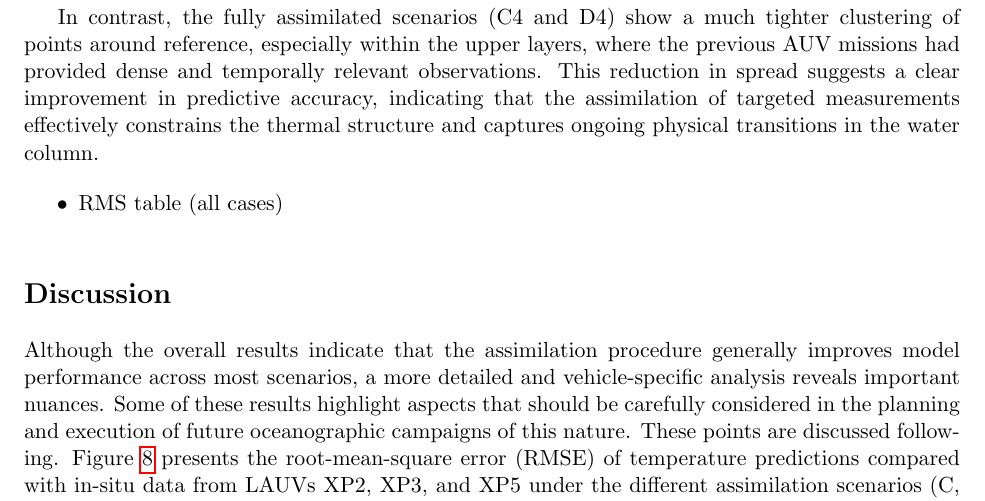
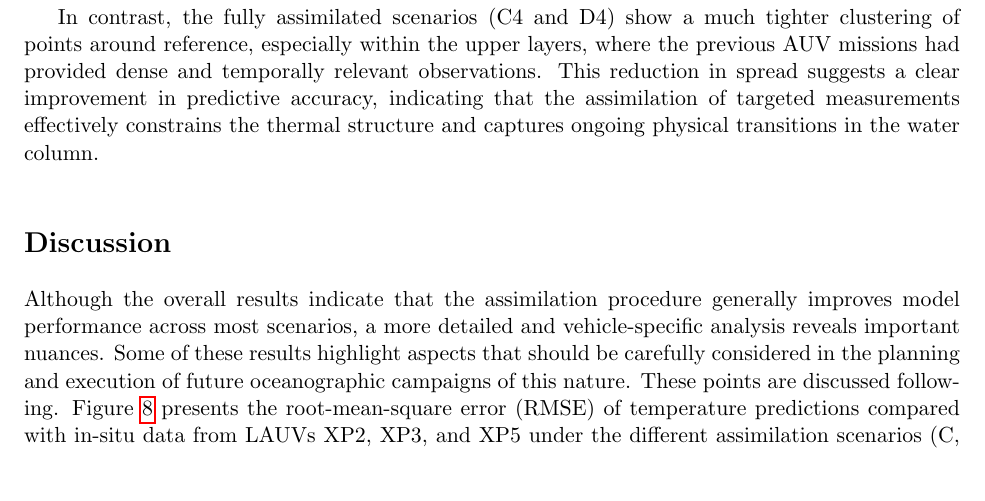
Before and after one commit to kanna/natcomm25, a LaTeX document (nat-comm25.tex, which reads results.tex): part of page 13 of 21, cut so that both start at the same text, the shorter picture padded with empty space. Compiled offline with pdfLaTeX.

Commit message:
Updates from Overleaf

```diff
--- a/results.tex
+++ b/results.tex
@@ -121,7 +121,7 @@ In contrast, the fully assimilated scenarios (C4 and D4) show a much tighter clu
 
 \begin{itemize}
 
-    \item RMS table (all cases)
+
 \end{itemize}
 % Please add the following required packages to your document preamble:
 % \usepackage{booktabs}
```
